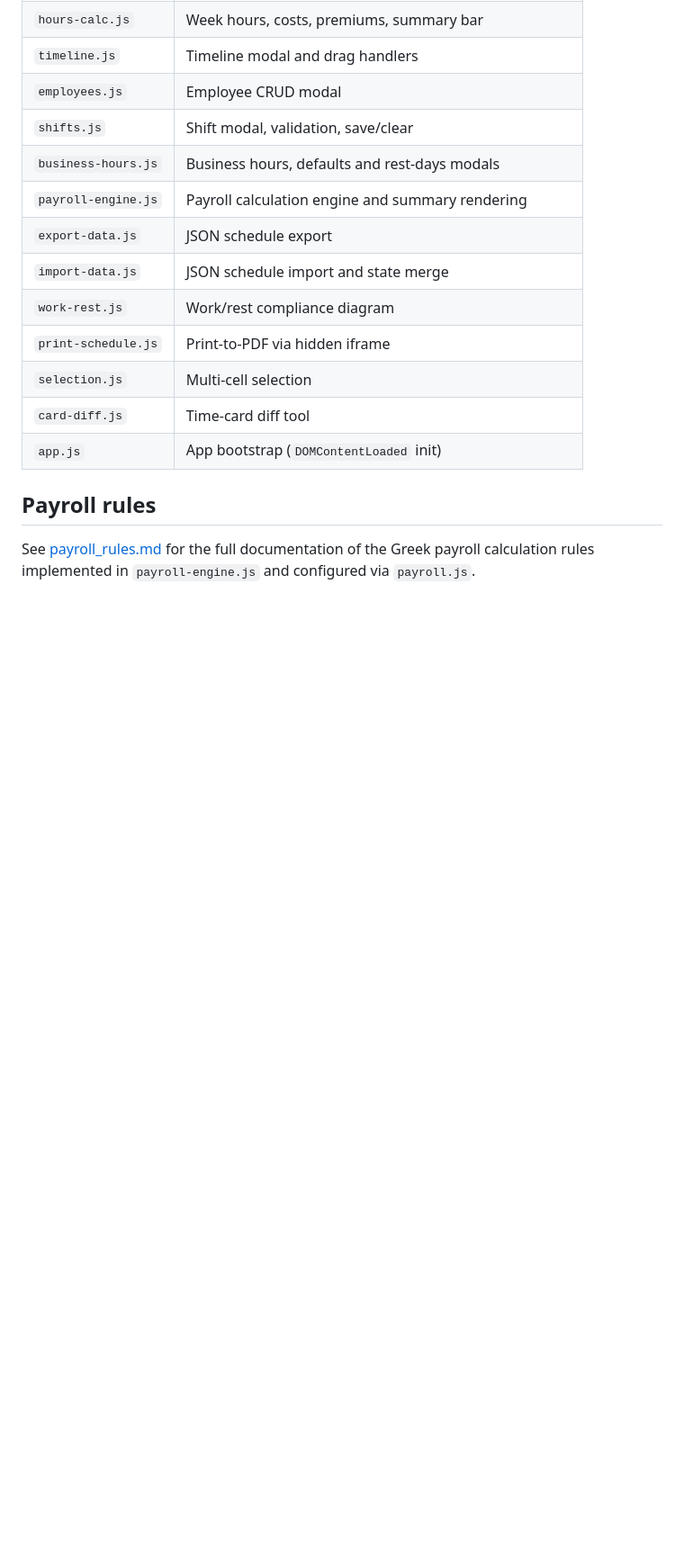
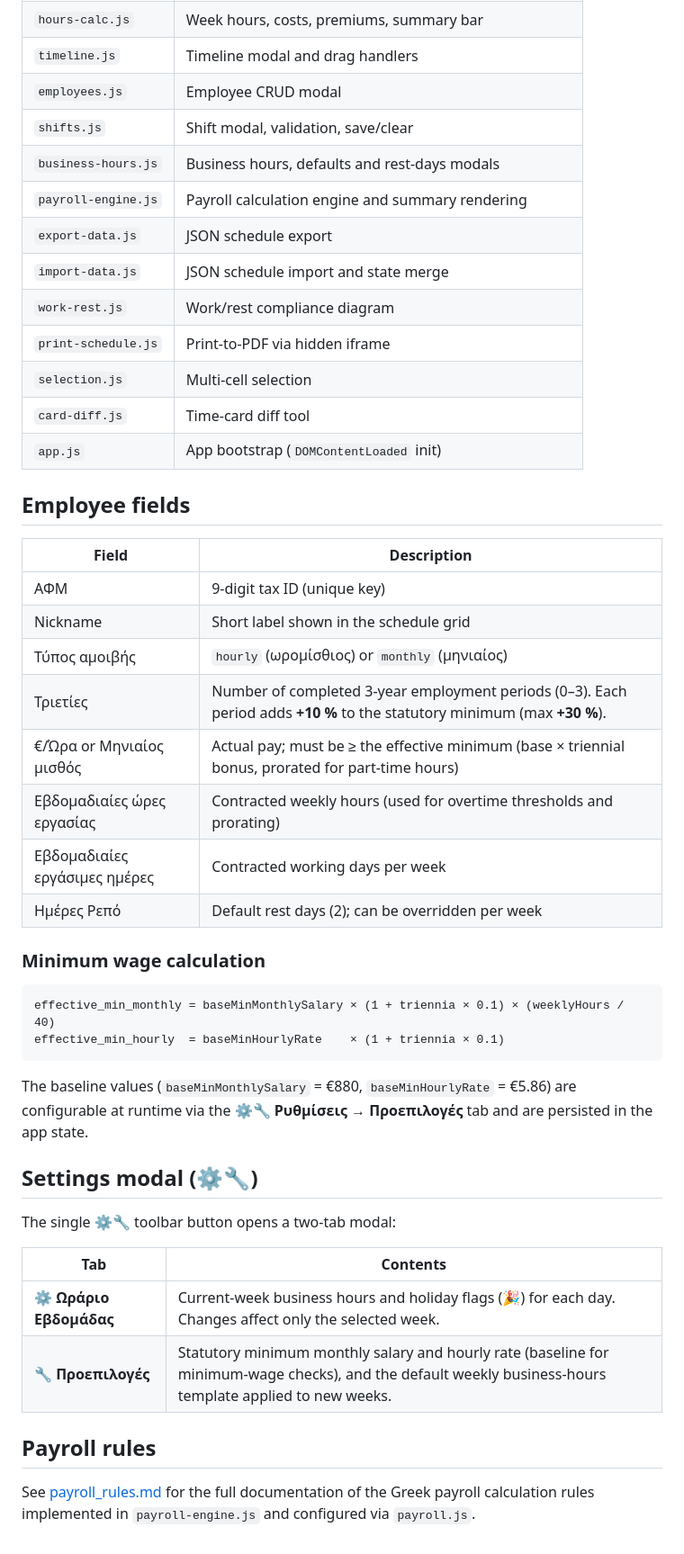
Before and after one commit to tedlaz/eschedule, a Markdown page: README.md, the part around one of its changes. Shown at 90% size. Drawn GitHub-style; blank space fills up the shorter version.

````diff
--- a/README.md
+++ b/README.md
@@ -63,6 +64,37 @@ python -m http.server
 | `card-diff.js`      | Time-card diff tool                                     |
 | `app.js`            | App bootstrap (`DOMContentLoaded` init)                 |
 
+## Employee fields
+
+| Field                         | Description                                                                                                               |
+| ----------------------------- | ------------------------------------------------------------------------------------------------------------------------- |
+| ΑΦΜ                           | 9-digit tax ID (unique key)                                                                                               |
+| Nickname                      | Short label shown in the schedule grid                                                                                    |
+| Τύπος αμοιβής                 | `hourly` (ωρομίσθιος) or `monthly` (μηνιαίος)                                                                             |
+| Τριετίες                      | Number of completed 3-year employment periods (0–3). Each period adds **+10 %** to the statutory minimum (max **+30 %**). |
+| €/Ώρα or Μηνιαίος μισθός      | Actual pay; must be ≥ the effective minimum (base × triennial bonus, prorated for part-time hours)                        |
+| Εβδομαδιαίες ώρες εργασίας    | Contracted weekly hours (used for overtime thresholds and prorating)                                                      |
+| Εβδομαδιαίες εργάσιμες ημέρες | Contracted working days per week                                                                                          |
+| Ημέρες Ρεπό                   | Default rest days (2); can be overridden per week                                                                         |
+
+### Minimum wage calculation
+
+```
+effective_min_monthly = baseMinMonthlySalary × (1 + triennia × 0.1) × (weeklyHours / 40)
+effective_min_hourly  = baseMinHourlyRate    × (1 + triennia × 0.1)
+```
+
+The baseline values (`baseMinMonthlySalary` = €880, `baseMinHourlyRate` = €5.86) are configurable at runtime via the **⚙️🔧 Ρυθμίσεις → Προεπιλογές** tab and are persisted in the app state.
+
+## Settings modal (⚙️🔧)
+
+The single **⚙️🔧** toolbar button opens a two-tab modal:
+
+| Tab                     | Contents                                                                                                                                                  |
+| ----------------------- | --------------------------------------------------------------------------------------------------------------------------------------------------------- |
+| **⚙️ Ωράριο Εβδομάδας** | Current-week business hours and holiday flags (🎉) for each day. Changes affect only the selected week.                                                   |
+| **🔧 Προεπιλογές**      | Statutory minimum monthly salary and hourly rate (baseline for minimum-wage checks), and the default weekly business-hours template applied to new weeks. |
+
 ## Payroll rules
 
 See [payroll_rules.md](payroll_rules.md) for the full documentation of the Greek payroll calculation rules implemented in `payroll-engine.js` and configured via `payroll.js`.
````
Also changed, not shown: other parts of README.md (+1 -0 lines), payroll_rules.md (+43 -2 lines).
